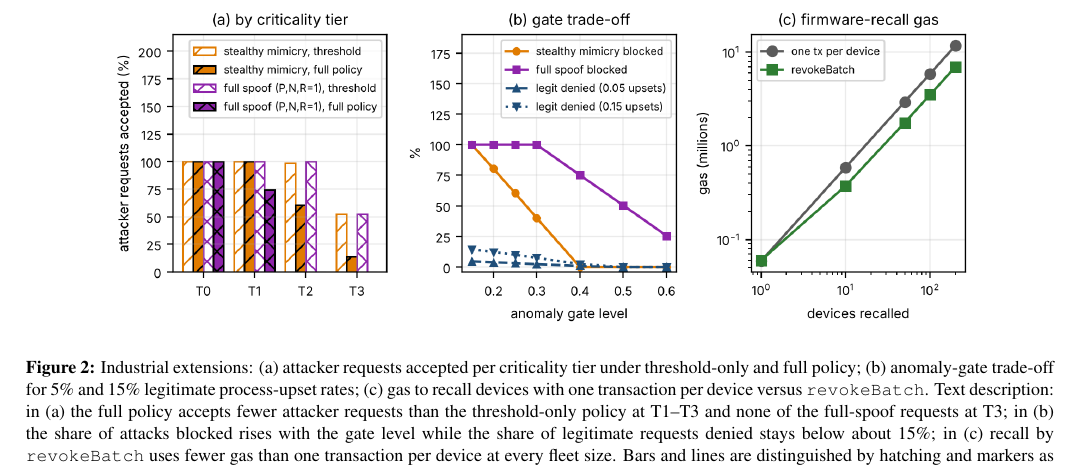
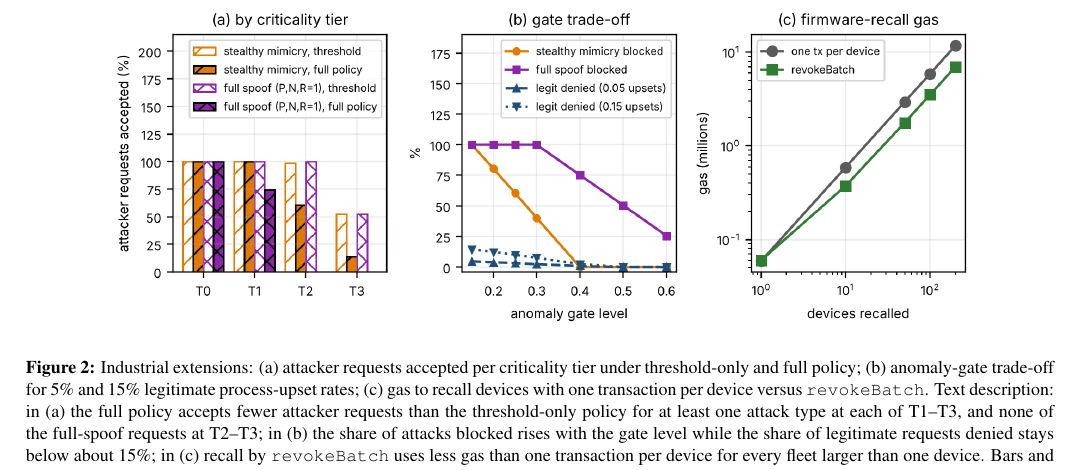
Before and after one commit to irfanrazanaqvi/BCZT_IDM_IoT_experments_code, a LaTeX paper (paper/main.tex, which reads paper/sec_evaluation.tex): part of page 11 of 18, cut so that both start at the same text. Compiled offline with pdfLaTeX.

Commit message:
Fix figure 2 caption wording
Co-Authored-By: Claude Sonnet 5.5 <noreply@anthropic.com>
Claude-Session: https://claude.ai/code/session_01RqUX5WFUEvAQJTWicthF65

```diff
--- a/paper/sec_evaluation.tex
+++ b/paper/sec_evaluation.tex
@@ -81,7 +81,7 @@ Sweeping the gate on the real scores, a gate of 0.05 denies 3.6\% of legitimate
 \begin{figure*}[t]
 \centering
 \includegraphics[width=0.86\textwidth]{../figures/fig8_iiot_results.png}
-\caption{Industrial extensions: (a) attacker requests accepted per criticality tier under threshold-only and full policy; (b) anomaly-gate trade-off for 5\% and 15\% legitimate process-upset rates; (c) gas to recall devices with one transaction per device versus \texttt{revokeBatch}. Text description: in (a) the full policy accepts fewer attacker requests than the threshold-only policy at T1--T3 and none of the full-spoof requests at T3; in (b) the share of attacks blocked rises with the gate level while the share of legitimate requests denied stays below about 15\%; in (c) recall by \texttt{revokeBatch} uses fewer gas than one transaction per device at every fleet size. Bars and lines are distinguished by hatching and markers as well as colour.}
+\caption{Industrial extensions: (a) attacker requests accepted per criticality tier under threshold-only and full policy; (b) anomaly-gate trade-off for 5\% and 15\% legitimate process-upset rates; (c) gas to recall devices with one transaction per device versus \texttt{revokeBatch}. Text description: in (a) the full policy accepts fewer attacker requests than the threshold-only policy for at least one attack type at each of T1--T3, and none of the full-spoof requests at T2--T3; in (b) the share of attacks blocked rises with the gate level while the share of legitimate requests denied stays below about 15\%; in (c) recall by \texttt{revokeBatch} uses less gas than one transaction per device for every fleet larger than one device. Bars and lines are distinguished by hatching and markers as well as colour.}
 \label{fig:iiotres}
 \end{figure*}
 
```
